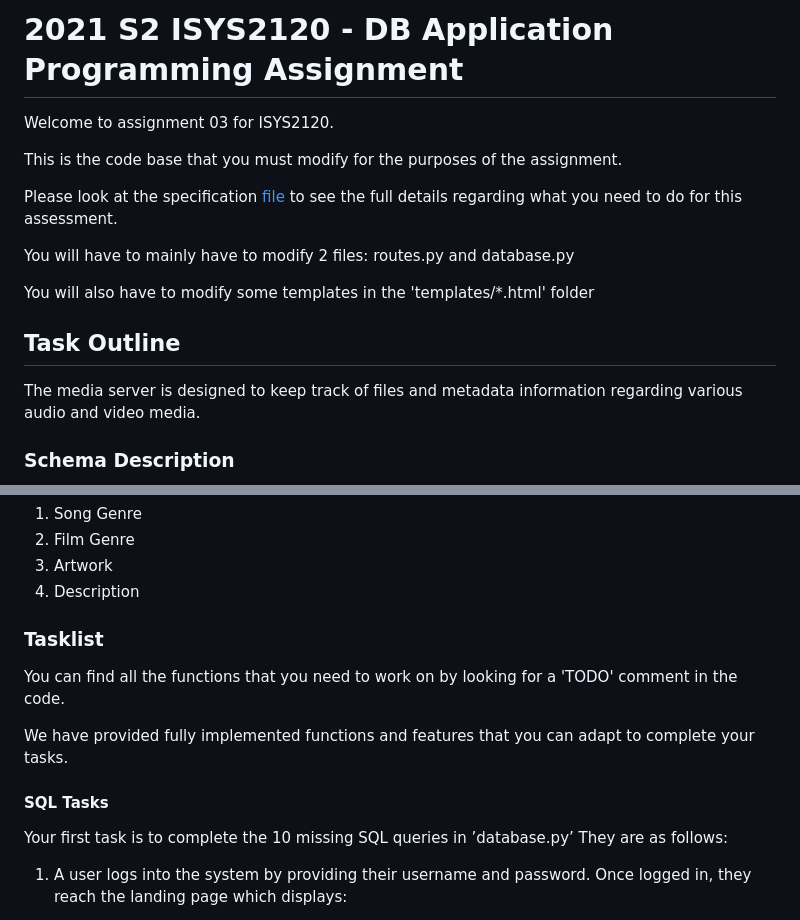
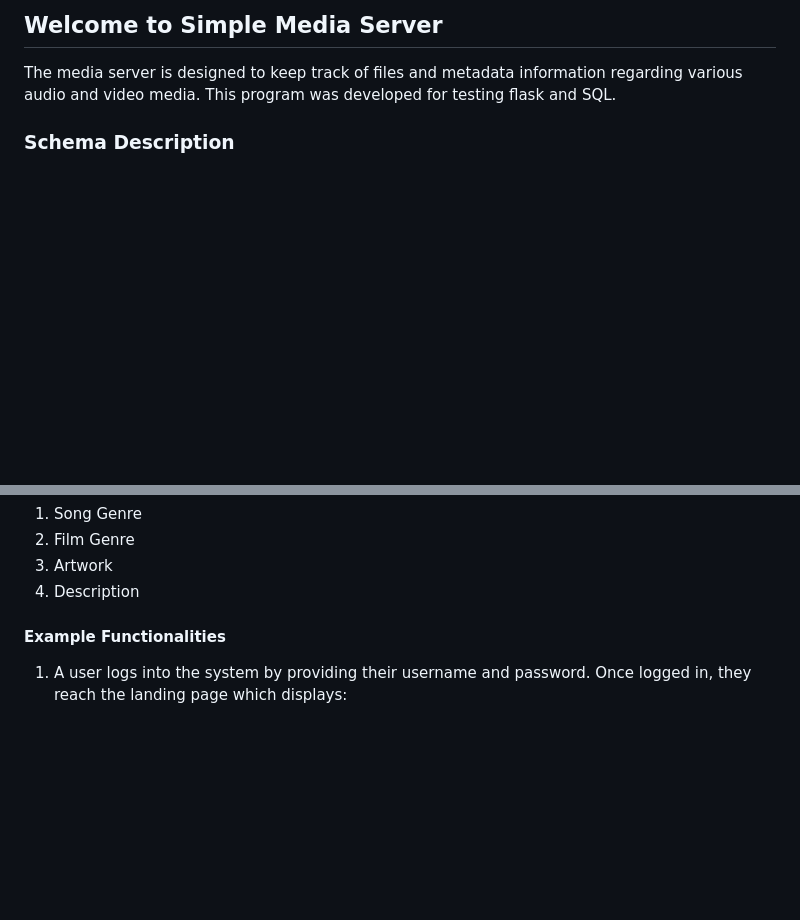
Before and after one commit to MyNameDaniel02/Simple-Media-Server, a Markdown page: README.md, 2 parts joined by grey strips. GitHub-like rendering; blank space fills up the shorter version.

```diff
--- a/README.md
+++ b/README.md
@@ -1,19 +1,7 @@
-# 2021 S2 ISYS2120 - DB Application Programming Assignment
-
-Welcome to assignment 03 for ISYS2120.
-
-This is the code base that you must modify for the purposes of the assignment.
-
-Please look at the specification [file](isys2120_21s2_a03.pdf) to see the full details regarding what you need to do for this assessment.
-
-You will have to mainly have to modify 2 files: routes.py and database.py
-
-You will also have to modify some templates in the 'templates/*.html' folder
-
-## Task Outline
+## Welcome to Simple Media Server
 
 The media server is designed to keep track of files and metadata information regarding
-various audio and video media.
+various audio and video media. This program was developed for testing flask and SQL.
 
 ### Schema Description
 
@@ -48,16 +36,7 @@ Presently, there are 4 possible types of metadata:
 1. Artwork
 1. Description
 
-### Tasklist
-
-You can find all the functions that you need to work on by looking for a 'TODO' comment in the code.
-
-We have provided fully implemented functions and features that you can adapt to complete your tasks.
-
-#### SQL Tasks
-
-Your first task is to complete the 10 missing SQL queries in ’database.py’
-They are as follows:
+#### Example Functionalities
 
 1. A user logs into the system by providing their username and password. Once logged in, they reach the landing page which displays:
 
```
Also changed, not shown: other parts of README.md (+1 -39 lines).
